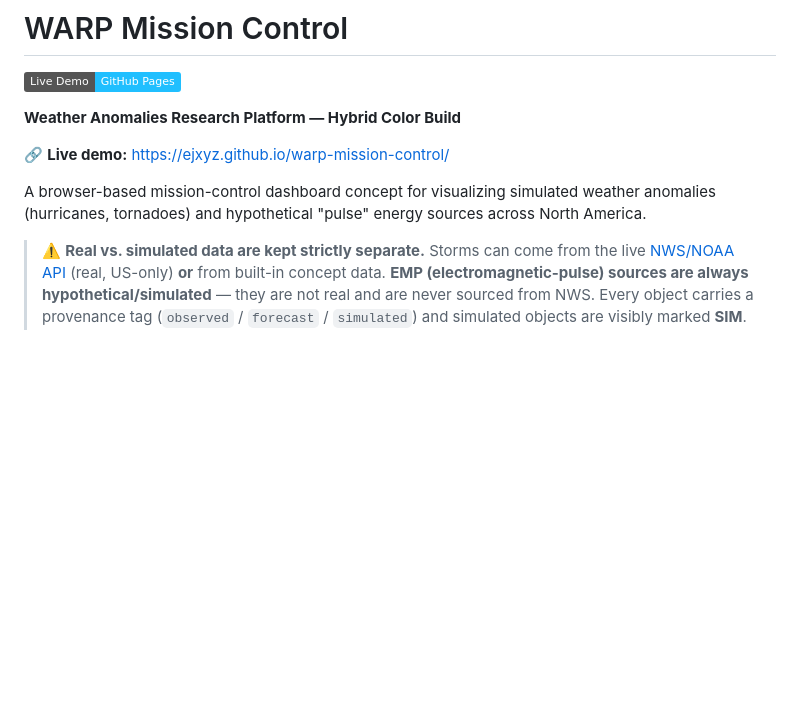
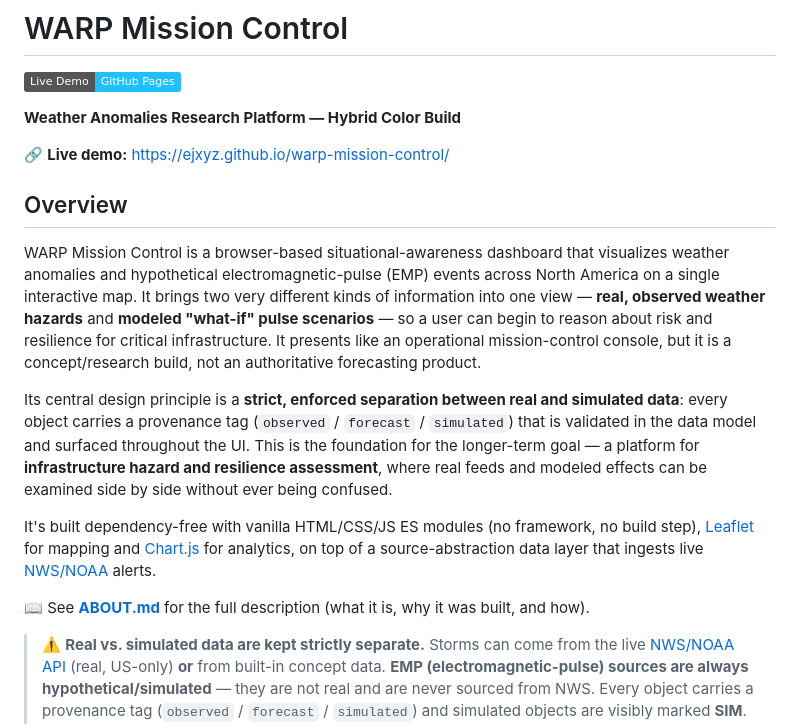
Before and after one commit to EJxyz/warp-mission-control, a Markdown page: README.md, the part around the change. GitHub-like rendering; badges without logos; blank space fills up the shorter version.

Commit message:
docs: add ABOUT.md and an Overview section to the README
Describe what WARP is, why it was built, and how — framed around its actual
goal: an infrastructure hazard/resilience visualization platform with strict
real-vs-simulated data separation. Link the README to ABOUT.md.

```diff
--- a/README.md
+++ b/README.md
@@ -6,9 +6,28 @@
 
 🔗 **Live demo:** https://ejxyz.github.io/warp-mission-control/
 
-A browser-based mission-control dashboard concept for visualizing simulated
-weather anomalies (hurricanes, tornadoes) and hypothetical "pulse" energy sources across
-North America.
+## Overview
+
+WARP Mission Control is a browser-based situational-awareness dashboard that visualizes
+weather anomalies and hypothetical electromagnetic-pulse (EMP) events across North America
+on a single interactive map. It brings two very different kinds of information into one view
+— **real, observed weather hazards** and **modeled "what-if" pulse scenarios** — so a user
+can begin to reason about risk and resilience for critical infrastructure. It presents like
+an operational mission-control console, but it is a concept/research build, not an
+authoritative forecasting product.
+
+Its central design principle is a **strict, enforced separation between real and simulated
+data**: every object carries a provenance tag (`observed` / `forecast` / `simulated`) that
+is validated in the data model and surfaced throughout the UI. This is the foundation for the
+longer-term goal — a platform for **infrastructure hazard and resilience assessment**, where
+real feeds and modeled effects can be examined side by side without ever being confused.
+
+It's built dependency-free with vanilla HTML/CSS/JS ES modules (no framework, no build step),
+[Leaflet](https://leafletjs.com/) for mapping and [Chart.js](https://www.chartjs.org/) for
+analytics, on top of a source-abstraction data layer that ingests live
+[NWS/NOAA](https://www.weather.gov/documentation/services-web-api) alerts.
+
+📖 See **[ABOUT.md](ABOUT.md)** for the full description (what it is, why it was built, and how).
 
 > ⚠️ **Real vs. simulated data are kept strictly separate.** Storms can come from the
 > live [NWS/NOAA API](https://www.weather.gov/documentation/services-web-api) (real,
```
Also changed, not shown: ABOUT.md (added, +7 -0 lines).
